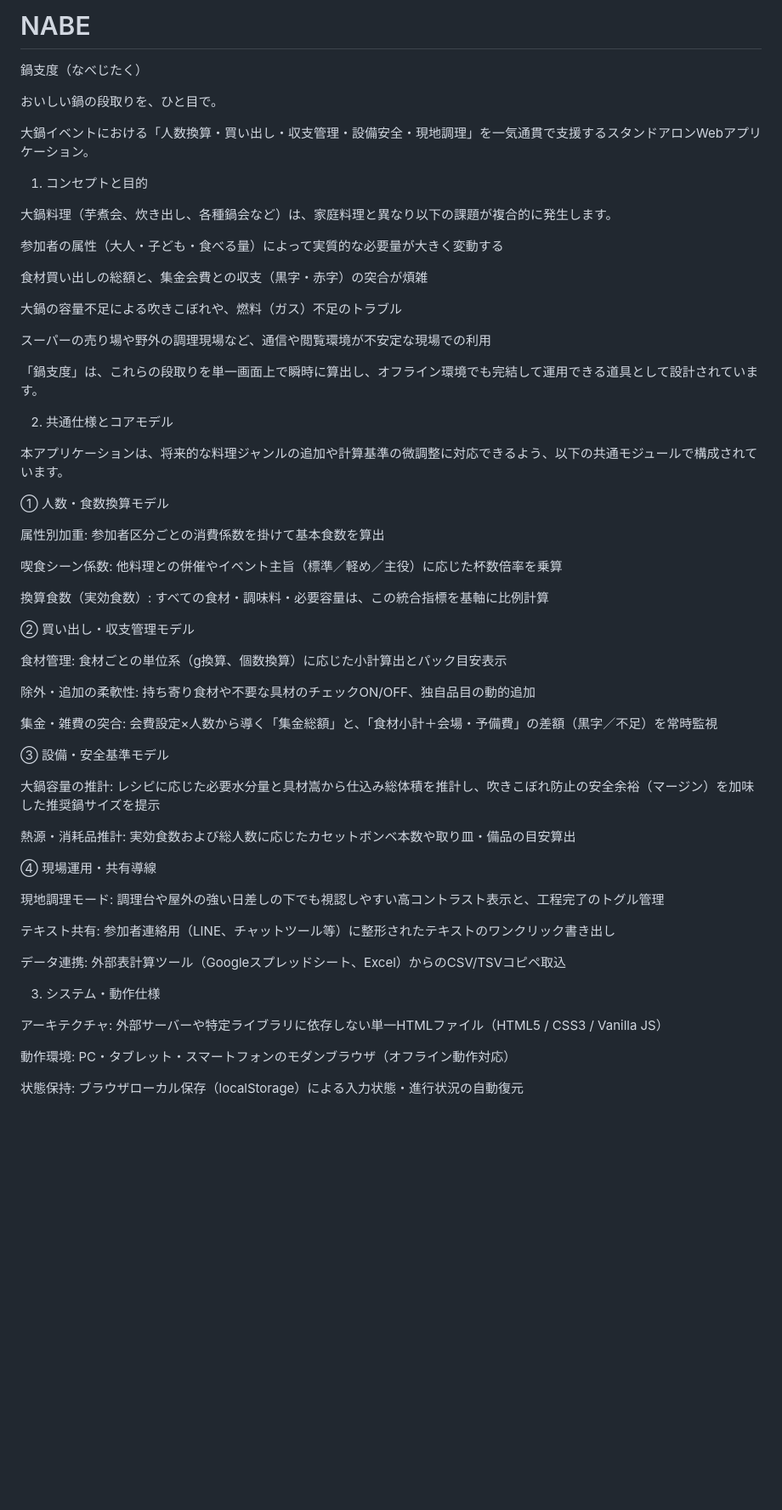
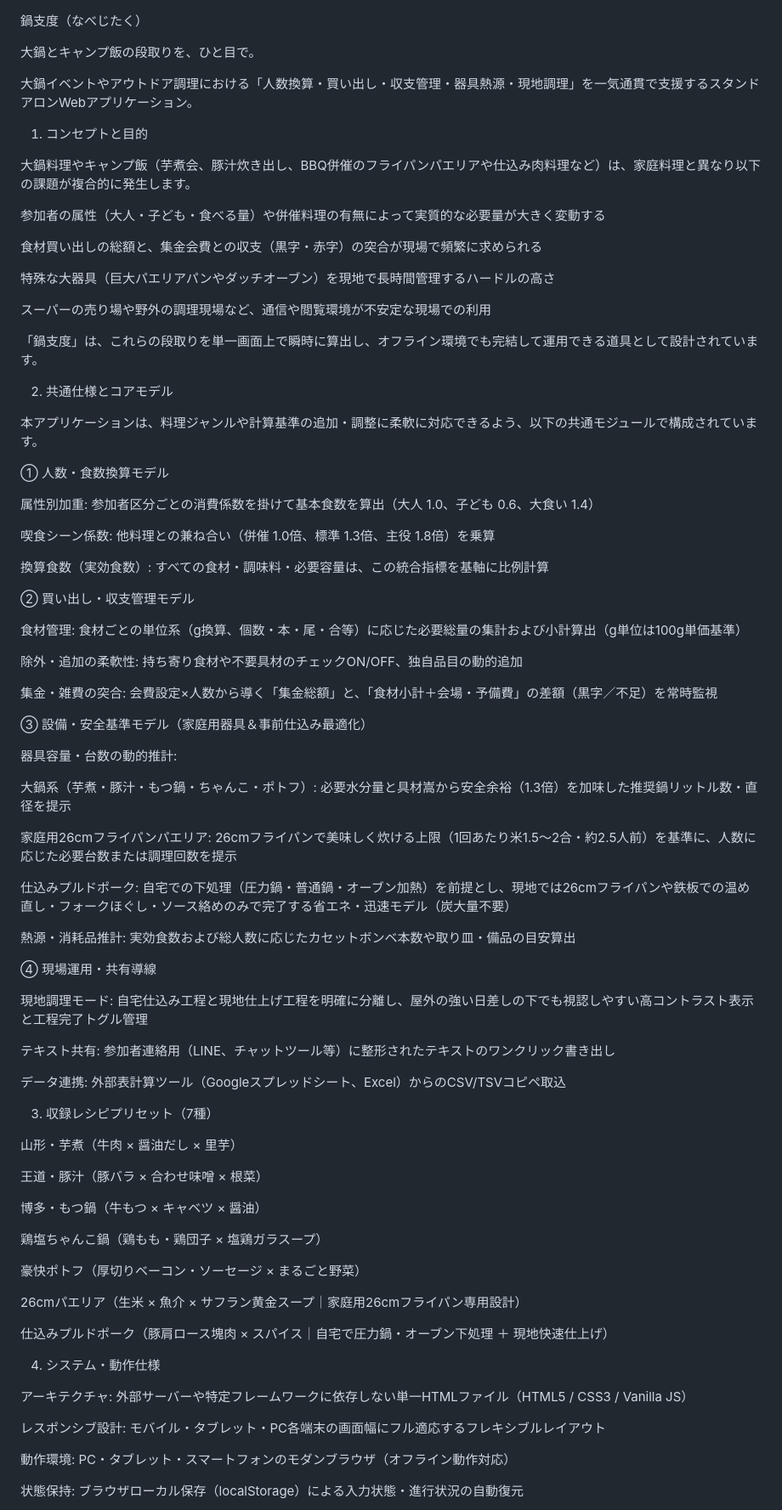
Before and after one commit to judopower90-seoinage/NABE, a Markdown page: README.md, the part around the change. Shown at 85% size. Rendered like a GitHub page; blank space fills up the shorter version.

```diff
--- a/README.md
+++ b/README.md
@@ -1,19 +1,18 @@
-# NABE
 鍋支度（なべじたく）
 
-おいしい鍋の段取りを、ひと目で。
+大鍋とキャンプ飯の段取りを、ひと目で。
 
-大鍋イベントにおける「人数換算・買い出し・収支管理・設備安全・現地調理」を一気通貫で支援するスタンドアロンWebアプリケーション。
+大鍋イベントやアウトドア調理における「人数換算・買い出し・収支管理・器具熱源・現地調理」を一気通貫で支援するスタンドアロンWebアプリケーション。
 
 1. コンセプトと目的
 
-大鍋料理（芋煮会、炊き出し、各種鍋会など）は、家庭料理と異なり以下の課題が複合的に発生します。
+大鍋料理やキャンプ飯（芋煮会、豚汁炊き出し、BBQ併催のフライパンパエリアや仕込み肉料理など）は、家庭料理と異なり以下の課題が複合的に発生します。
 
-参加者の属性（大人・子ども・食べる量）によって実質的な必要量が大きく変動する
+参加者の属性（大人・子ども・食べる量）や併催料理の有無によって実質的な必要量が大きく変動する
 
-食材買い出しの総額と、集金会費との収支（黒字・赤字）の突合が煩雑
+食材買い出しの総額と、集金会費との収支（黒字・赤字）の突合が現場で頻繁に求められる
 
-大鍋の容量不足による吹きこぼれや、燃料（ガス）不足のトラブル
+特殊な大器具（巨大パエリアパンやダッチオーブン）を現地で長時間管理するハードルの高さ
 
 スーパーの売り場や野外の調理現場など、通信や閲覧環境が不安定な現場での利用
 
@@ -21,41 +20,65 @@
 
 2. 共通仕様とコアモデル
 
-本アプリケーションは、将来的な料理ジャンルの追加や計算基準の微調整に対応できるよう、以下の共通モジュールで構成されています。
+本アプリケーションは、料理ジャンルや計算基準の追加・調整に柔軟に対応できるよう、以下の共通モジュールで構成されています。
 
 ① 人数・食数換算モデル
 
-属性別加重: 参加者区分ごとの消費係数を掛けて基本食数を算出
+属性別加重: 参加者区分ごとの消費係数を掛けて基本食数を算出（大人 1.0、子ども 0.6、大食い 1.4）
 
-喫食シーン係数: 他料理との併催やイベント主旨（標準／軽め／主役）に応じた杯数倍率を乗算
+喫食シーン係数: 他料理との兼ね合い（併催 1.0倍、標準 1.3倍、主役 1.8倍）を乗算
 
 換算食数（実効食数）: すべての食材・調味料・必要容量は、この統合指標を基軸に比例計算
 
 ② 買い出し・収支管理モデル
 
-食材管理: 食材ごとの単位系（g換算、個数換算）に応じた小計算出とパック目安表示
+食材管理: 食材ごとの単位系（g換算、個数・本・尾・合等）に応じた必要総量の集計および小計算出（g単位は100g単価基準）
 
-除外・追加の柔軟性: 持ち寄り食材や不要な具材のチェックON/OFF、独自品目の動的追加
+除外・追加の柔軟性: 持ち寄り食材や不要具材のチェックON/OFF、独自品目の動的追加
 
 集金・雑費の突合: 会費設定×人数から導く「集金総額」と、「食材小計＋会場・予備費」の差額（黒字／不足）を常時監視
 
-③ 設備・安全基準モデル
+③ 設備・安全基準モデル（家庭用器具＆事前仕込み最適化）
 
-大鍋容量の推計: レシピに応じた必要水分量と具材嵩から仕込み総体積を推計し、吹きこぼれ防止の安全余裕（マージン）を加味した推奨鍋サイズを提示
+器具容量・台数の動的推計:
+
+大鍋系（芋煮・豚汁・もつ鍋・ちゃんこ・ポトフ）: 必要水分量と具材嵩から安全余裕（1.3倍）を加味した推奨鍋リットル数・直径を提示
+
+家庭用26cmフライパンパエリア: 26cmフライパンで美味しく炊ける上限（1回あたり米1.5〜2合・約2.5人前）を基準に、人数に応じた必要台数または調理回数を提示
+
+仕込みプルドポーク: 自宅での下処理（圧力鍋・普通鍋・オーブン加熱）を前提とし、現地では26cmフライパンや鉄板での温め直し・フォークほぐし・ソース絡めのみで完了する省エネ・迅速モデル（炭大量不要）
 
 熱源・消耗品推計: 実効食数および総人数に応じたカセットボンベ本数や取り皿・備品の目安算出
 
 ④ 現場運用・共有導線
 
-現地調理モード: 調理台や屋外の強い日差しの下でも視認しやすい高コントラスト表示と、工程完了のトグル管理
+現地調理モード: 自宅仕込み工程と現地仕上げ工程を明確に分離し、屋外の強い日差しの下でも視認しやすい高コントラスト表示と工程完了トグル管理
 
 テキスト共有: 参加者連絡用（LINE、チャットツール等）に整形されたテキストのワンクリック書き出し
 
 データ連携: 外部表計算ツール（Googleスプレッドシート、Excel）からのCSV/TSVコピペ取込
 
-3. システム・動作仕様
+3. 収録レシピプリセット（7種）
 
-アーキテクチャ: 外部サーバーや特定ライブラリに依存しない単一HTMLファイル（HTML5 / CSS3 / Vanilla JS）
+山形・芋煮（牛肉 × 醤油だし × 里芋）
+
+王道・豚汁（豚バラ × 合わせ味噌 × 根菜）
+
+博多・もつ鍋（牛もつ × キャベツ × 醤油）
+
+鶏塩ちゃんこ鍋（鶏もも・鶏団子 × 塩鶏ガラスープ）
+
+豪快ポトフ（厚切りベーコン・ソーセージ × まるごと野菜）
+
+26cmパエリア（生米 × 魚介 × サフラン黄金スープ｜家庭用26cmフライパン専用設計）
+
+仕込みプルドポーク（豚肩ロース塊肉 × スパイス｜自宅で圧力鍋・オーブン下処理 ＋ 現地快速仕上げ）
+
+4. システム・動作仕様
+
+アーキテクチャ: 外部サーバーや特定フレームワークに依存しない単一HTMLファイル（HTML5 / CSS3 / Vanilla JS）
+
+レスポンシブ設計: モバイル・タブレット・PC各端末の画面幅にフル適応するフレキシブルレイアウト
 
 動作環境: PC・タブレット・スマートフォンのモダンブラウザ（オフライン動作対応）
 
```
